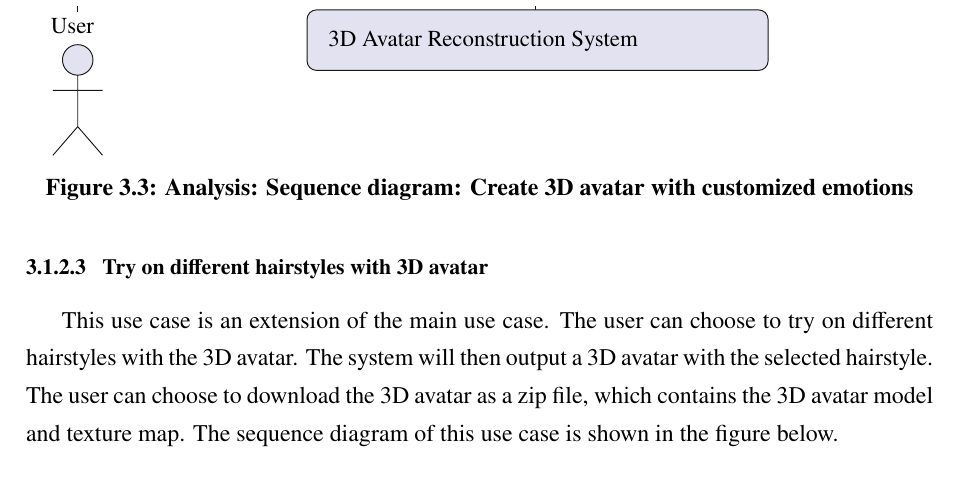
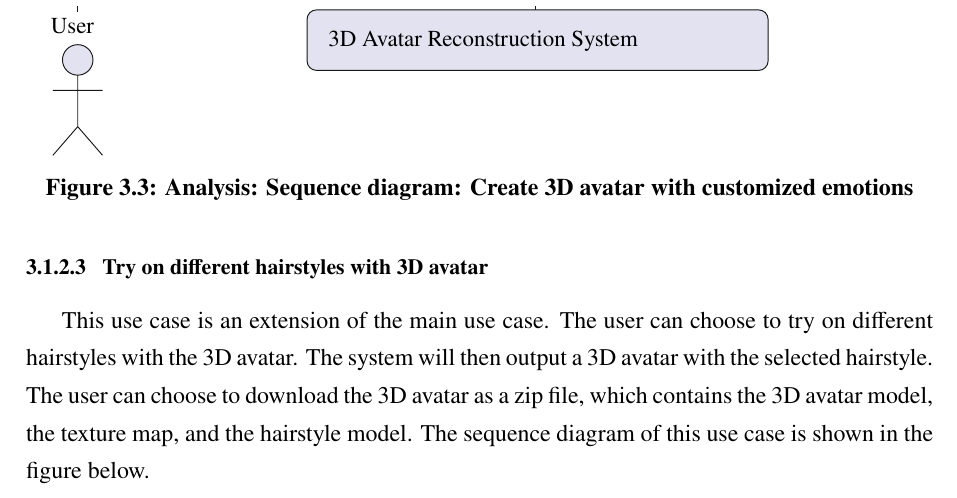
Before and after one commit to dqhieuu/uet-thesis, a LaTeX document (main.tex, which reads body-eng/03-method/method.tex): part of page 18 of 27, cut so that both start at the same text. The pictures show the PDF file main.pdf that the author committed with the source.

Commit message:
Oct 23, 2023, 2:31 AM

```diff
--- a/body-eng/03-method/method.tex
+++ b/body-eng/03-method/method.tex
@@ -71,7 +71,7 @@ This use case is an extension of the main use case. The user can choose to custo
 
 \subsubsubsection{Try on different hairstyles with 3D avatar}
 
-This use case is an extension of the main use case. The user can choose to try on different hairstyles with the 3D avatar. The system will then output a 3D avatar with the selected hairstyle. The user can choose to download the 3D avatar as a zip file, which contains the 3D avatar model and texture map. The sequence diagram of this use case is shown in the figure below.
+This use case is an extension of the main use case. The user can choose to try on different hairstyles with the 3D avatar. The system will then output a 3D avatar with the selected hairstyle. The user can choose to download the 3D avatar as a zip file, which contains the 3D avatar model, the texture map, and the hairstyle model. The sequence diagram of this use case is shown in the figure below.
 
 \begin{umlfigure}[Analysis: Sequence diagram: Try on different hairstyles with 3D avatar][seq_try_on_hairstyle]
     @startuml
```
Also changed, not shown: main.pdf, body-eng/03-method/method.tex (1 more changed lines).
